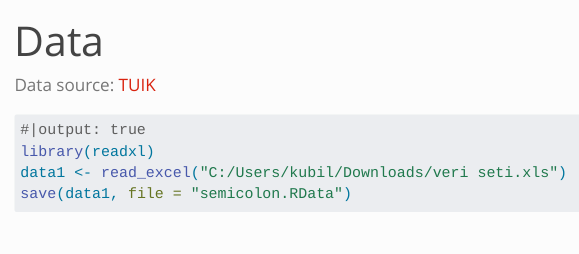
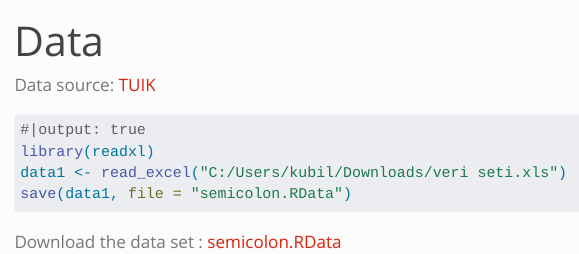
Before and after one commit to emu-hacettepe-analytics/emu430-fall2023-team-semicolon, a Quarto document (data.qmd): the page in a window 1100 px wide, from its top. Rendered offline with R 4.5, knitr and Pandoc in place of Quarto, with nearby package versions; the code chunks are not run, so their results and figures are left out; menus at the side of the page are left out.

Commit message:
download link

````diff
--- a/data.qmd
+++ b/data.qmd
@@ -10,3 +10,5 @@ library(readxl)
 data1 <- read_excel("C:/Users/kubil/Downloads/veri seti.xls")
 save(data1, file = "semicolon.RData")
 ```
+
+Download the data set : [semicolon.RData](https://github.com/emu-hacettepe-analytics/emu430-fall2023-team-semicolon/raw/master/semicolon.RData)
````
Also changed, not shown: docs/search.json, 1 other file.
